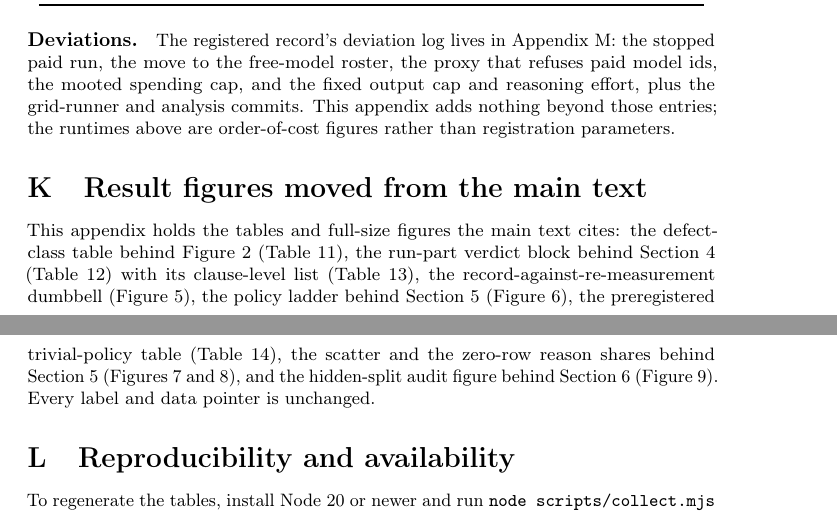
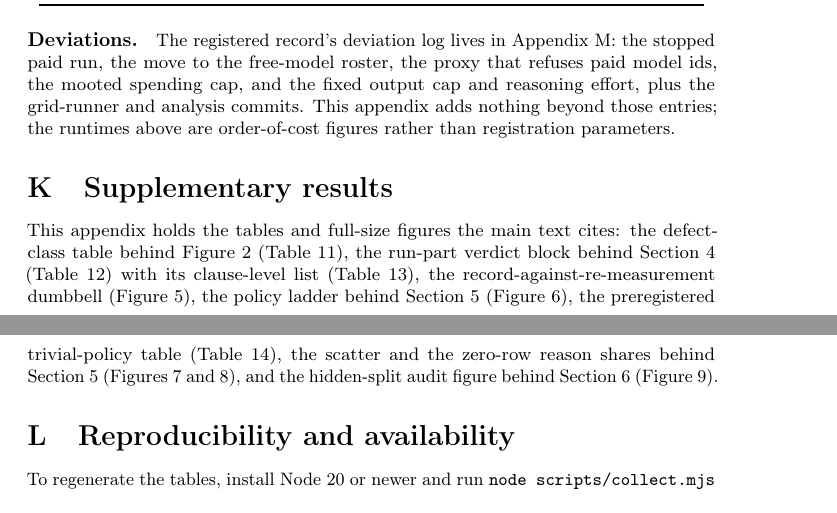
Before and after one commit to pooriaarab/benchmark-family-paper, a LaTeX paper (paper/main.tex, which reads paper/sections/app-results.tex): two parts of pages 43 and 44 of 57, joined at a grey line, cut so that both start at the same text. Compiled offline with pdfLaTeX; a LaTeX package or settings file that is missing is left out.

Commit message:
Point licence refs at the full suite table
The Table 1 cut left two refs on the short table, which has no
licence column. Retitle Appendix K and name the re-measurements
in the Section 4 pointer to Section 8.

```diff
--- a/paper/sections/app-results.tex
+++ b/paper/sections/app-results.tex
@@ -1,7 +1,7 @@
-\section{Result figures moved from the main text}
+\section{Supplementary results}
 \label{app:results}
 
-This appendix holds the tables and full-size figures the main text cites: the defect-class table behind Figure~\ref{fig:defects} (Table~\ref{tab:defects}), the run-part verdict block behind Section~\ref{sec:review} (Table~\ref{tab:exploit-verdicts}) with its clause-level list (Table~\ref{tab:exploit-verdicts-low}), the record-against-re-measurement dumbbell (Figure~\ref{fig:exploits}), the policy ladder behind Section~\ref{sec:prereg} (Figure~\ref{fig:ladder}), the preregistered trivial-policy table (Table~\ref{tab:trivial}), the scatter and the zero-row reason shares behind Section~\ref{sec:prereg} (Figures~\ref{fig:trivial-scatter} and \ref{fig:trivial-reasons}), and the hidden-split audit figure behind Section~\ref{sec:soundness} (Figure~\ref{fig:hiddenaudit}). Every label and data pointer is unchanged.
+This appendix holds the tables and full-size figures the main text cites: the defect-class table behind Figure~\ref{fig:defects} (Table~\ref{tab:defects}), the run-part verdict block behind Section~\ref{sec:review} (Table~\ref{tab:exploit-verdicts}) with its clause-level list (Table~\ref{tab:exploit-verdicts-low}), the record-against-re-measurement dumbbell (Figure~\ref{fig:exploits}), the policy ladder behind Section~\ref{sec:prereg} (Figure~\ref{fig:ladder}), the preregistered trivial-policy table (Table~\ref{tab:trivial}), the scatter and the zero-row reason shares behind Section~\ref{sec:prereg} (Figures~\ref{fig:trivial-scatter} and \ref{fig:trivial-reasons}), and the hidden-split audit figure behind Section~\ref{sec:soundness} (Figure~\ref{fig:hiddenaudit}).
 
 \input{generated/defects.tex}
 \input{generated/exploit-verdicts.tex}
```
Also changed, not shown: paper/sections/adversarial.tex (+1 -1 lines), paper/sections/app-reproducibility.tex (+1 -1 lines), paper/sections/principles.tex (+1 -1 lines).
